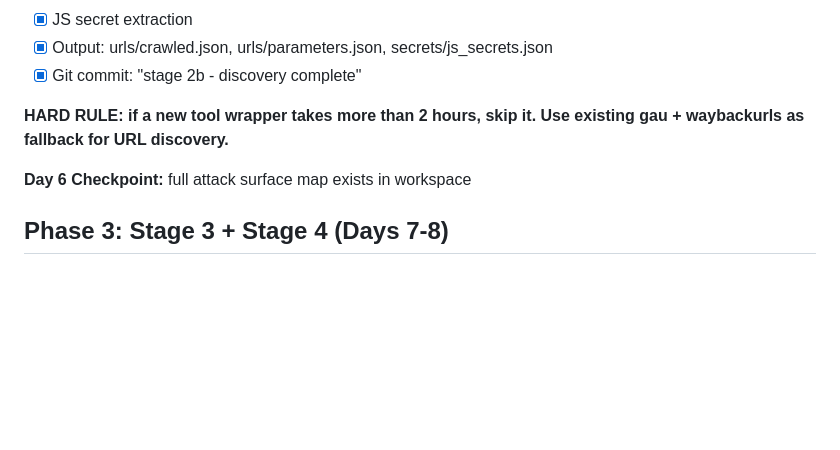
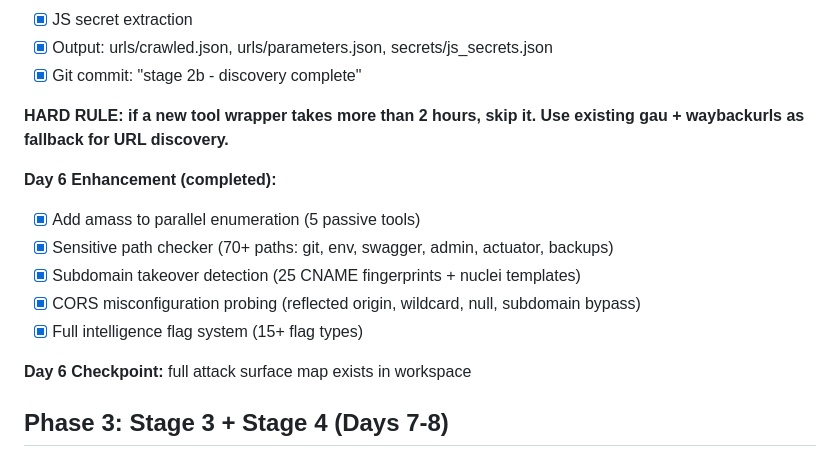
Before and after one commit to binderlabs/BugHound-MCP, a Markdown page: PLAN.md, the part around the change. Drawn GitHub-style; blank space fills up the shorter version.

```diff
--- a/PLAN.md
+++ b/PLAN.md
@@ -134,6 +134,13 @@ Target: Black Hat Arsenal demo-ready by Day 10
 
 **HARD RULE: if a new tool wrapper takes more than 2 hours, skip it. Use existing gau + waybackurls as fallback for URL discovery.**
 
+**Day 6 Enhancement (completed):**
+- [x] Add amass to parallel enumeration (5 passive tools)
+- [x] Sensitive path checker (70+ paths: git, env, swagger, admin, actuator, backups)
+- [x] Subdomain takeover detection (25 CNAME fingerprints + nuclei templates)
+- [x] CORS misconfiguration probing (reflected origin, wildcard, null, subdomain bypass)
+- [x] Full intelligence flag system (15+ flag types)
+
 **Day 6 Checkpoint:** full attack surface map exists in workspace
 
 ## Phase 3: Stage 3 + Stage 4 (Days 7-8)
```
Also changed, not shown: CLAUDE.md (+1 -1 lines), DEVLOG.md (+54 -0 lines).
